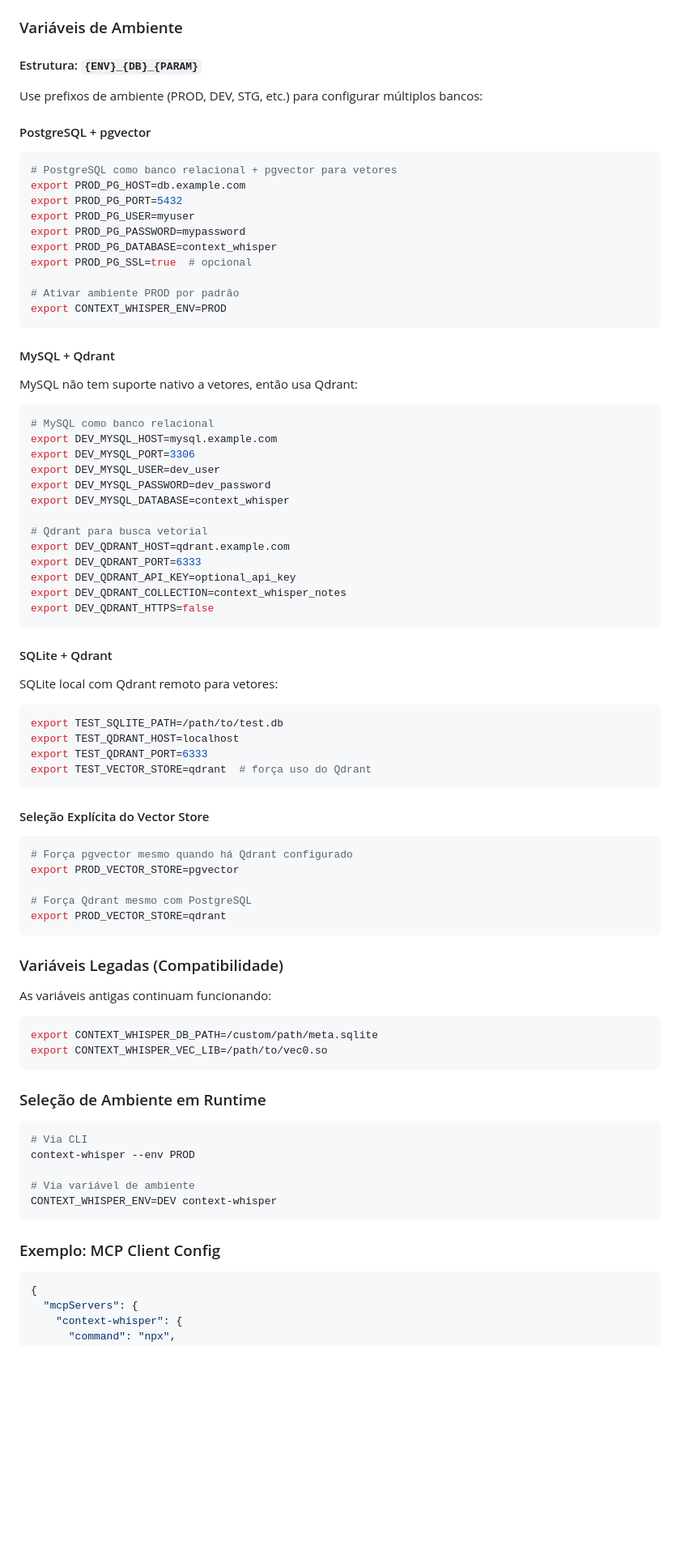
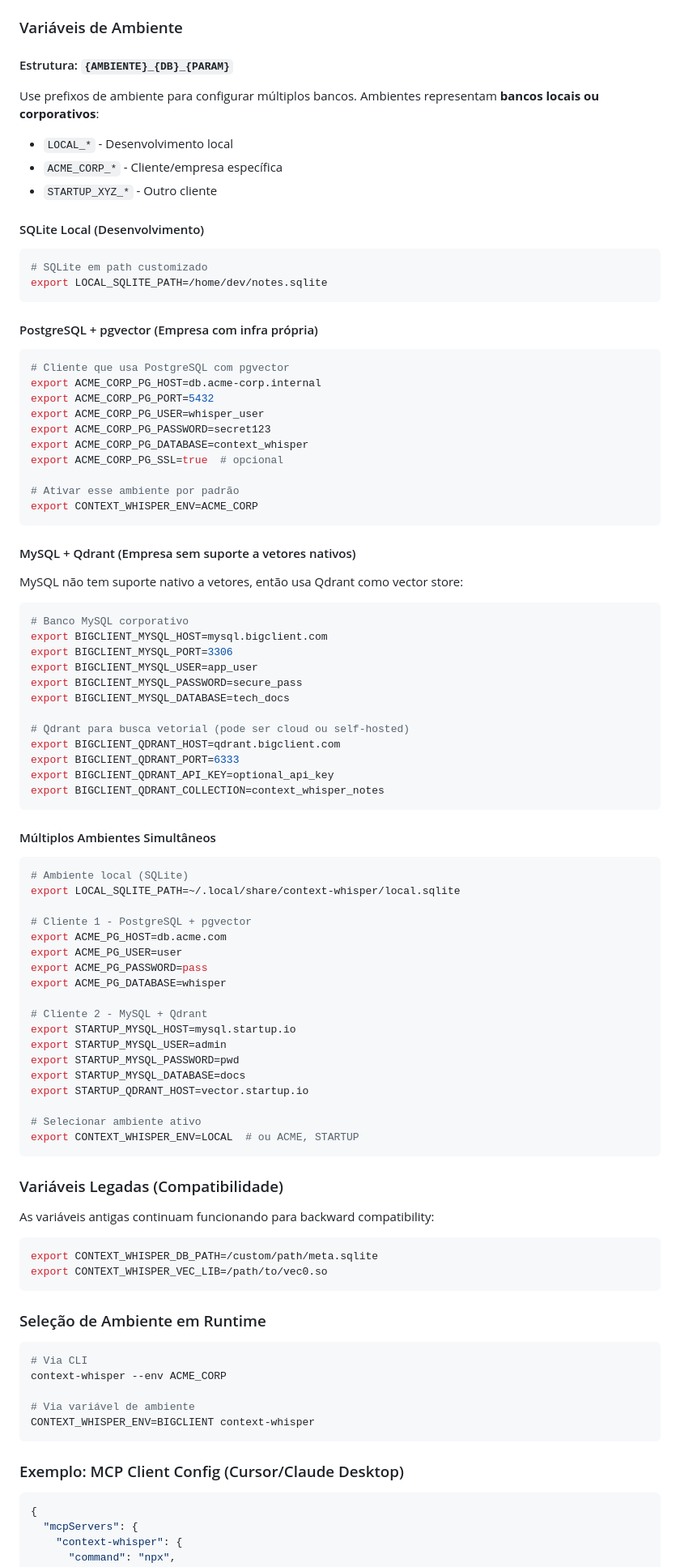
Before and after one commit to nicolas-costa/context_whisper, a Markdown page: README.md, the part around one of its changes. Shown at 81% size. Rendered like a GitHub page; blank space fills up the shorter version.

Commit message:
Checkpoint before follow-up message
Co-authored-by: nicolas.c.s.s <nicolas.c.s.s@gmail.com>

````diff
--- a/README.md
+++ b/README.md
@@ -60,69 +60,81 @@ Sem configuração necessária. O banco é criado automaticamente em:
 
 ### Variáveis de Ambiente
 
-#### Estrutura: `{ENV}_{DB}_{PARAM}`
+#### Estrutura: `{AMBIENTE}_{DB}_{PARAM}`
 
-Use prefixos de ambiente (PROD, DEV, STG, etc.) para configurar múltiplos bancos:
+Use prefixos de ambiente para configurar múltiplos bancos. Ambientes representam **bancos locais ou corporativos**:
 
-#### PostgreSQL + pgvector
+- `LOCAL_*` - Desenvolvimento local
+- `ACME_CORP_*` - Cliente/empresa específica
+- `STARTUP_XYZ_*` - Outro cliente
+
+#### SQLite Local (Desenvolvimento)
 
 ```bash
-# PostgreSQL como banco relacional + pgvector para vetores
-export PROD_PG_HOST=db.example.com
-export PROD_PG_PORT=5432
-export PROD_PG_USER=myuser
-export PROD_PG_PASSWORD=mypassword
-export PROD_PG_DATABASE=context_whisper
-export PROD_PG_SSL=true  # opcional
-
-# Ativar ambiente PROD por padrão
-export CONTEXT_WHISPER_ENV=PROD
+# SQLite em path customizado
+export LOCAL_SQLITE_PATH=/home/dev/notes.sqlite
 ```
 
-#### MySQL + Qdrant
-
-MySQL não tem suporte nativo a vetores, então usa Qdrant:
+#### PostgreSQL + pgvector (Empresa com infra própria)
 
 ```bash
-# MySQL como banco relacional
-export DEV_MYSQL_HOST=mysql.example.com
-export DEV_MYSQL_PORT=3306
-export DEV_MYSQL_USER=dev_user
-export DEV_MYSQL_PASSWORD=dev_password
-export DEV_MYSQL_DATABASE=context_whisper
+# Cliente que usa PostgreSQL com pgvector
+export ACME_CORP_PG_HOST=db.acme-corp.internal
+export ACME_CORP_PG_PORT=5432
+export ACME_CORP_PG_USER=whisper_user
+export ACME_CORP_PG_PASSWORD=secret123
+export ACME_CORP_PG_DATABASE=context_whisper
+export ACME_CORP_PG_SSL=true  # opcional
 
-# Qdrant para busca vetorial
-export DEV_QDRANT_HOST=qdrant.example.com
-export DEV_QDRANT_PORT=6333
-export DEV_QDRANT_API_KEY=optional_api_key
-export DEV_QDRANT_COLLECTION=context_whisper_notes
-export DEV_QDRANT_HTTPS=false
+# Ativar esse ambiente por padrão
+export CONTEXT_WHISPER_ENV=ACME_CORP
 ```
 
-#### SQLite + Qdrant
+#### MySQL + Qdrant (Empresa sem suporte a vetores nativos)
 
-SQLite local com Qdrant remoto para vetores:
+MySQL não tem suporte nativo a vetores, então usa Qdrant como vector store:
 
 ```bash
-export TEST_SQLITE_PATH=/path/to/test.db
-export TEST_QDRANT_HOST=localhost
-export TEST_QDRANT_PORT=6333
-export TEST_VECTOR_STORE=qdrant  # força uso do Qdrant
+# Banco MySQL corporativo
+export BIGCLIENT_MYSQL_HOST=mysql.bigclient.com
+export BIGCLIENT_MYSQL_PORT=3306
+export BIGCLIENT_MYSQL_USER=app_user
+export BIGCLIENT_MYSQL_PASSWORD=secure_pass
+export BIGCLIENT_MYSQL_DATABASE=tech_docs
+
+# Qdrant para busca vetorial (pode ser cloud ou self-hosted)
+export BIGCLIENT_QDRANT_HOST=qdrant.bigclient.com
+export BIGCLIENT_QDRANT_PORT=6333
+export BIGCLIENT_QDRANT_API_KEY=optional_api_key
+export BIGCLIENT_QDRANT_COLLECTION=context_whisper_notes
 ```
 
-#### Seleção Explícita do Vector Store
+#### Múltiplos Ambientes Simultâneos
 
 ```bash
-# Força pgvector mesmo quando há Qdrant configurado
-export PROD_VECTOR_STORE=pgvector
+# Ambiente local (SQLite)
+export LOCAL_SQLITE_PATH=~/.local/share/context-whisper/local.sqlite
 
-# Força Qdrant mesmo com PostgreSQL
-export PROD_VECTOR_STORE=qdrant
+# Cliente 1 - PostgreSQL + pgvector
+export ACME_PG_HOST=db.acme.com
+export ACME_PG_USER=user
+export ACME_PG_PASSWORD=pass
+export ACME_PG_DATABASE=whisper
+
+# Cliente 2 - MySQL + Qdrant
+export STARTUP_MYSQL_HOST=mysql.startup.io
+export STARTUP_MYSQL_USER=admin
+export STARTUP_MYSQL_PASSWORD=pwd
+export STARTUP_MYSQL_DATABASE=docs
+export STARTUP_QDRANT_HOST=vector.startup.io
+
+# Selecionar ambiente ativo
+export CONTEXT_WHISPER_ENV=LOCAL  # ou ACME, STARTUP
 ```
 
 ### Variáveis Legadas (Compatibilidade)
 
-As variáveis antigas continuam funcionando:
+As variáveis antigas continuam funcionando para backward compatibility:
 
 ```bash
 export CONTEXT_WHISPER_DB_PATH=/custom/path/meta.sqlite
@@ -133,13 +145,13 @@ export CONTEXT_WHISPER_VEC_LIB=/path/to/vec0.so
 
 ```bash
 # Via CLI
-context-whisper --env PROD
+context-whisper --env ACME_CORP
 
 # Via variável de ambiente
-CONTEXT_WHISPER_ENV=DEV context-whisper
+CONTEXT_WHISPER_ENV=BIGCLIENT context-whisper
 ```
 
-### Exemplo: MCP Client Config
+### Exemplo: MCP Client Config (Cursor/Claude Desktop)
 
 ```json
 {
````
Also changed, not shown: other parts of README.md (+14 -10 lines).
